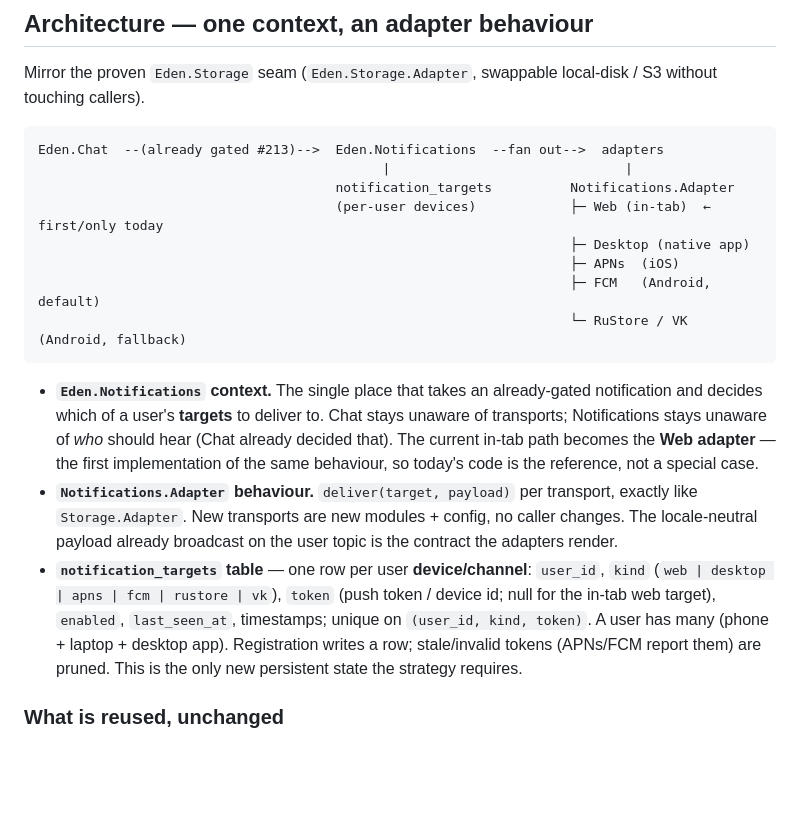
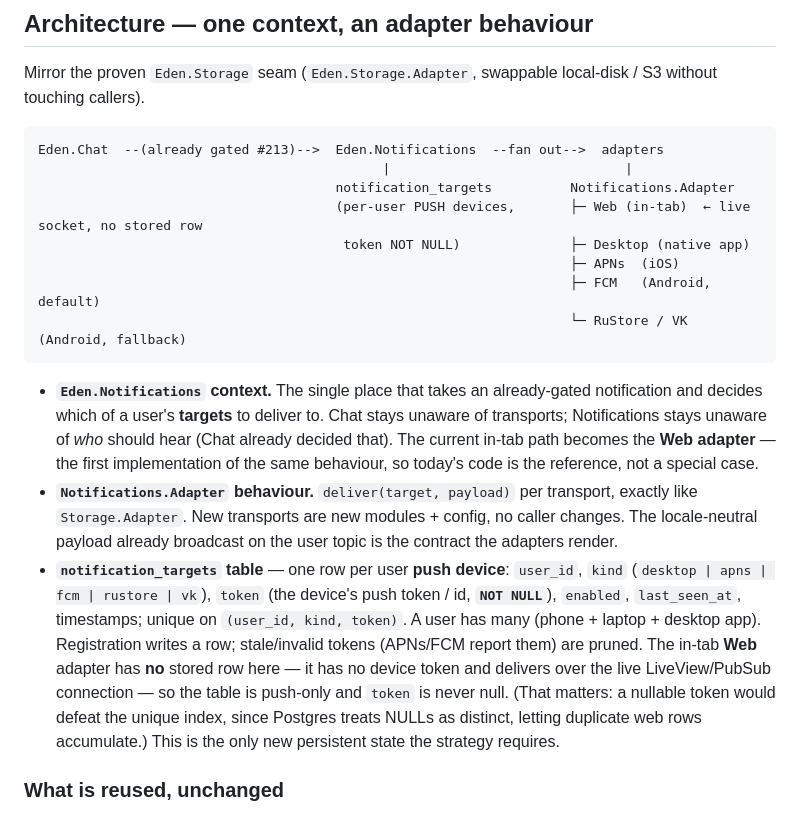
Before and after one commit to matthewbkrr/eden, a Markdown page: docs/adr-notifications-delivery.md, the part around the change. GitHub-like rendering; blank space fills up the shorter version.

Commit message:
docs(notifications): notification_targets is push-only, token NOT NULL (#218)
Review fix: a nullable token on the (user_id, kind, token) unique index wouldn't
prevent duplicate web rows — Postgres treats NULLs as distinct. The in-tab web
adapter has no device token and delivers over the live socket, so it stores no row
at all: the table is push-only, token is NOT NULL, and the unique index is correct.

```diff
--- a/docs/adr-notifications-delivery.md
+++ b/docs/adr-notifications-delivery.md
@@ -80,8 +80,8 @@ S3 without touching callers).
 Eden.Chat  --(already gated #213)-->  Eden.Notifications  --fan out-->  adapters
                                             |                              |
                                       notification_targets          Notifications.Adapter
-                                      (per-user devices)            ├─ Web (in-tab)  ← first/only today
-                                                                    ├─ Desktop (native app)
+                                      (per-user PUSH devices,       ├─ Web (in-tab)  ← live socket, no stored row
+                                       token NOT NULL)              ├─ Desktop (native app)
                                                                     ├─ APNs  (iOS)
                                                                     ├─ FCM   (Android, default)
                                                                     └─ RuStore / VK (Android, fallback)
@@ -97,12 +97,16 @@ Eden.Chat  --(already gated #213)-->  Eden.Notifications  --fan out-->  adapters
   exactly like `Storage.Adapter`. New transports are new modules + config, no caller
   changes. The locale-neutral payload already broadcast on the user topic is the
   contract the adapters render.
-- **`notification_targets` table** — one row per user **device/channel**:
-  `user_id`, `kind` (`web | desktop | apns | fcm | rustore | vk`), `token` (push
-  token / device id; null for the in-tab web target), `enabled`, `last_seen_at`,
-  timestamps; unique on `(user_id, kind, token)`. A user has many (phone + laptop +
-  desktop app). Registration writes a row; stale/invalid tokens (APNs/FCM report them)
-  are pruned. This is the only new persistent state the strategy requires.
+- **`notification_targets` table** — one row per user **push device**:
+  `user_id`, `kind` (`desktop | apns | fcm | rustore | vk`), `token` (the device's
+  push token / id, **`NOT NULL`**), `enabled`, `last_seen_at`, timestamps; unique on
+  `(user_id, kind, token)`. A user has many (phone + laptop + desktop app).
+  Registration writes a row; stale/invalid tokens (APNs/FCM report them) are pruned.
+  The in-tab **Web** adapter has **no** stored row here — it has no device token and
+  delivers over the live LiveView/PubSub connection — so the table is push-only and
+  `token` is never null. (That matters: a nullable token would defeat the unique index,
+  since Postgres treats NULLs as distinct, letting duplicate web rows accumulate.) This
+  is the only new persistent state the strategy requires.
 
 ### What is reused, unchanged
 
```
